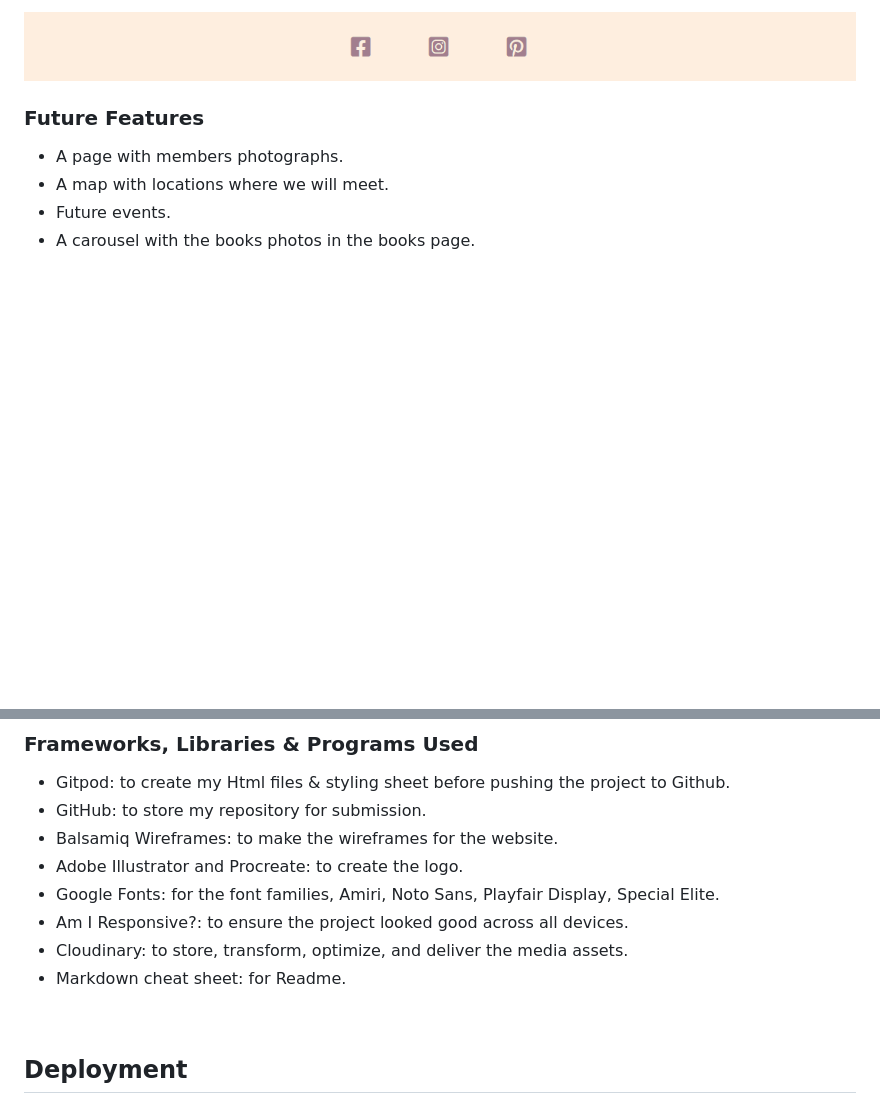
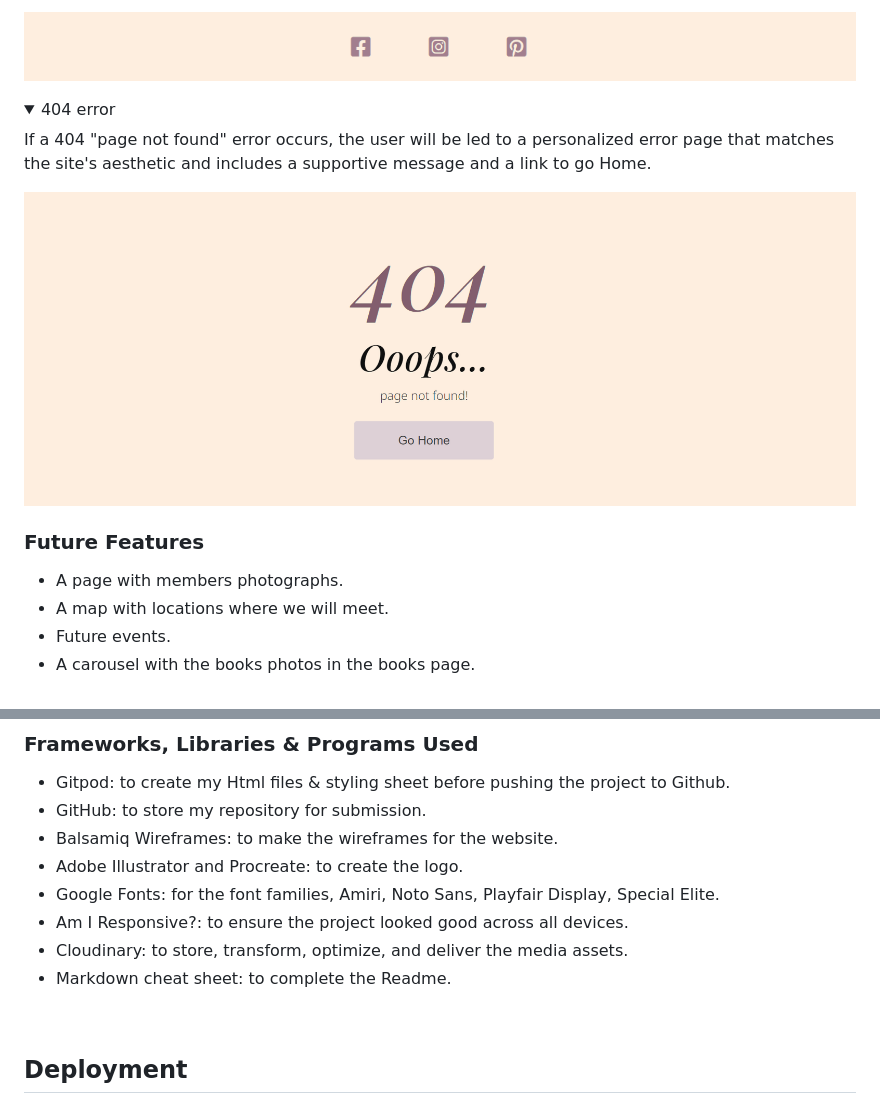
Before and after one commit to CarmenCantudo/bookclub, a Markdown page: README.md, 2 parts joined by grey strips. Drawn GitHub-style; pictures changed too: assets/images/404-error.png (added); folded sections open; blank space fills up the shorter version.

Commit message:
Add 404 error page

```diff
--- a/README.md
+++ b/README.md
@@ -142,6 +142,14 @@ There is also a thank you page, which appears like this:
 
 </details>
 
+<details><summary> 404 error </summary>
+
+If a 404 "page not found" error occurs, the user will be led to a personalized error page that matches the site's aesthetic and includes a supportive message and a link to go Home.
+
+![404 error page](assets/images/404-error.png)
+
+</details>
+
 
 ### Future Features
 
@@ -282,7 +290,7 @@ Debugging took place during the development and testing phases of the website's
 - Google Fonts: for the font families, Amiri, Noto Sans, Playfair Display, Special Elite.
 - Am I Responsive?: to ensure the project looked good across all devices.
 - Cloudinary: to store, transform, optimize, and deliver the media assets.
-- Markdown cheat sheet: for Readme.
+- Markdown cheat sheet: to complete the Readme.
 
 <br>
 
```
